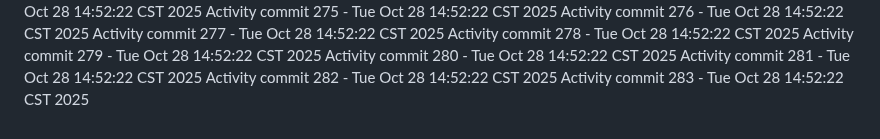
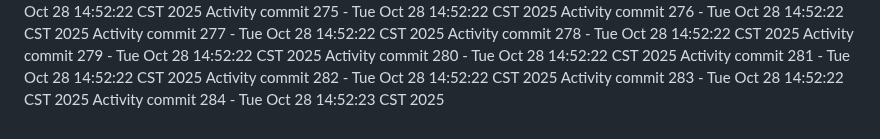
Before and after one commit to Adoptsomekids/Invitacion-Cumple-Fanny-Giacomo, a Markdown page: README.md, the part around the change. Rendered like a GitHub page.

Commit message:
Automated activity update 284/1761684743

```diff
--- a/README.md
+++ b/README.md
@@ -283,3 +283,4 @@ Activity commit 280 - Tue Oct 28 14:52:22 CST 2025
 Activity commit 281 - Tue Oct 28 14:52:22 CST 2025
 Activity commit 282 - Tue Oct 28 14:52:22 CST 2025
 Activity commit 283 - Tue Oct 28 14:52:22 CST 2025
+Activity commit 284 - Tue Oct 28 14:52:23 CST 2025
```
